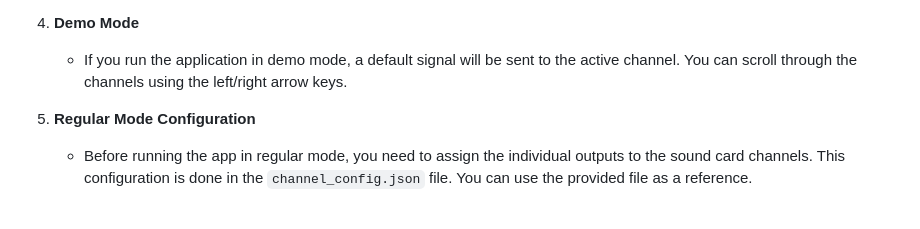
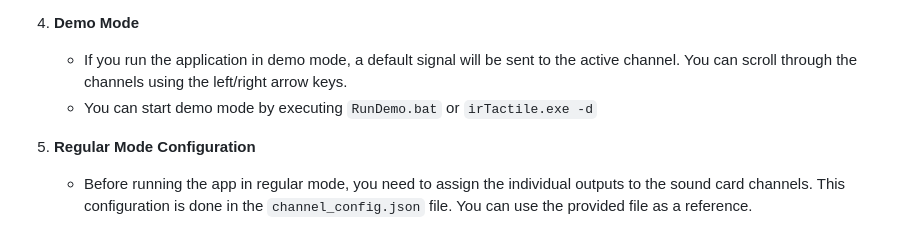
Before and after one commit to jSchmidt-design/irTactile, a Markdown page: README.md, the part around the change. Drawn GitHub-style.

```diff
--- a/README.md
+++ b/README.md
@@ -44,6 +44,7 @@ Running irTactile is straightforward. Follow these steps to get started:
 
 4. **Demo Mode**
    - If you run the application in demo mode, a default signal will be sent to the active channel. You can scroll through the channels using the left/right arrow keys.
+   - You can start demo mode by executing `RunDemo.bat` or  `irTactile.exe -d`
 
 5. **Regular Mode Configuration**
    - Before running the app in regular mode, you need to assign the individual outputs to the sound card channels. This configuration is done in the `channel_config.json` file. You can use the provided file as a reference.
```
